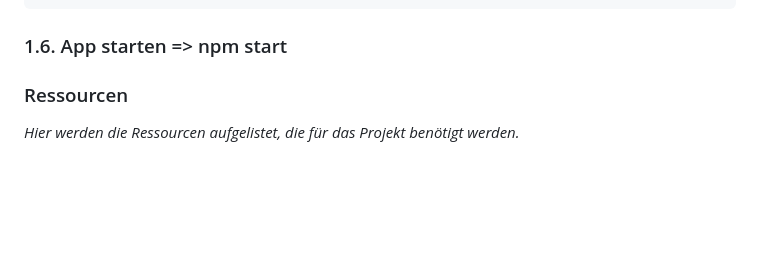
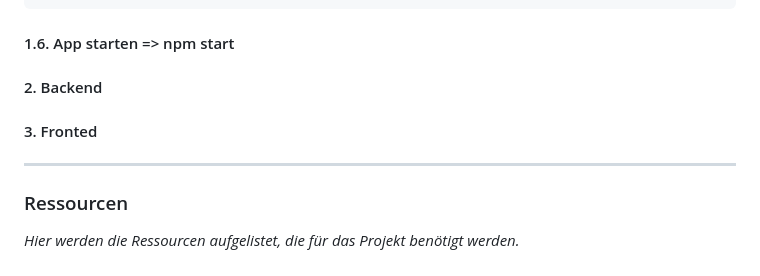
Before and after one commit to mykhaylo-zhovkevych/Viruses_Collection, a Markdown page: abschluss_projekt_modul_295/README.md, the part around one of its changes. GitHub-like rendering; blank space fills up the shorter version.

````diff
--- a/abschluss_projekt_modul_295/README.md
+++ b/abschluss_projekt_modul_295/README.md
@@ -297,9 +306,13 @@ Installieren Sie die neueste Version von Node.js, idealerweise Version 20 oder h
 }
 ```
 
-### 1.6. App starten => npm start
+#### 1.6. App starten => npm start
 
+#### 2. Backend
 
+#### 3. Fronted
+
+---
 
 ### Ressourcen
 
````
Also changed, not shown: other parts of abschluss_projekt_modul_295/README.md (+18 -9 lines).
